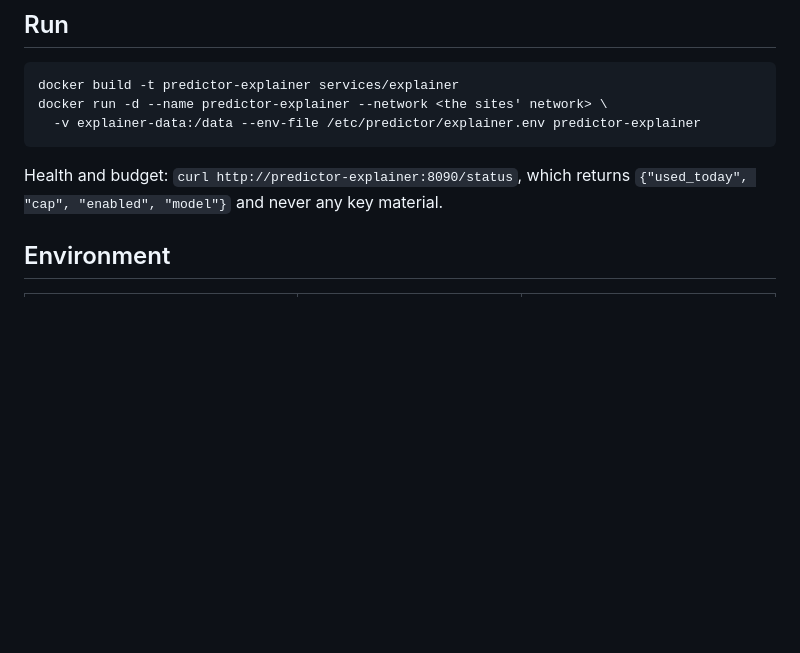
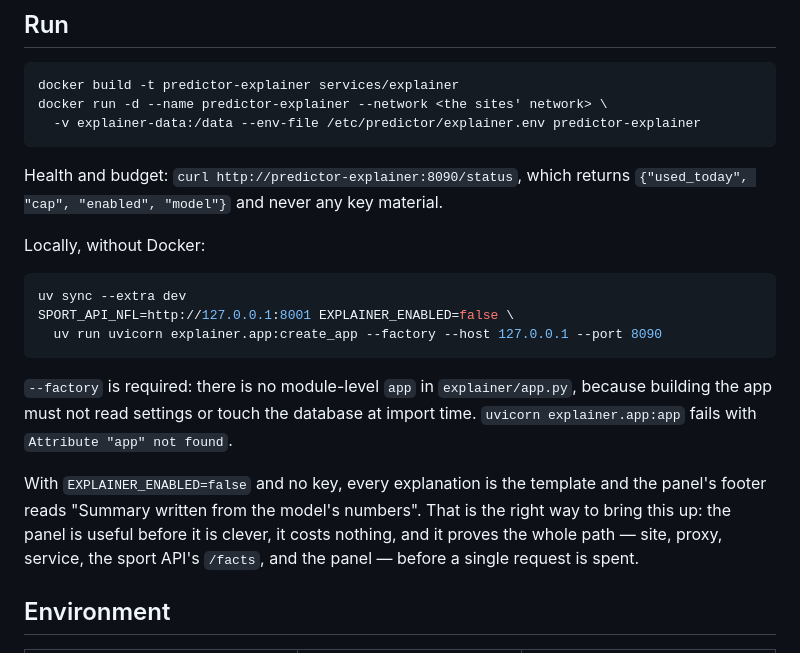
Before and after one commit to Kevocado/predictor-hub, a Markdown page: services/explainer/README.md, the part around one of its changes. Rendered like a GitHub page; blank space fills up the shorter version.

````diff
--- a/services/explainer/README.md
+++ b/services/explainer/README.md
@@ -17,6 +17,24 @@ docker run -d --name predictor-explainer --network <the sites' network> \
 
 Health and budget: `curl http://predictor-explainer:8090/status`, which returns
 `{"used_today", "cap", "enabled", "model"}` and never any key material.
+
+Locally, without Docker:
+
+```sh
+uv sync --extra dev
+SPORT_API_NFL=http://127.0.0.1:8001 EXPLAINER_ENABLED=false \
+  uv run uvicorn explainer.app:create_app --factory --host 127.0.0.1 --port 8090
+```
+
+`--factory` is required: there is no module-level `app` in `explainer/app.py`,
+because building the app must not read settings or touch the database at import
+time. `uvicorn explainer.app:app` fails with `Attribute "app" not found`.
+
+With `EXPLAINER_ENABLED=false` and no key, every explanation is the template
+and the panel's footer reads "Summary written from the model's numbers". That
+is the right way to bring this up: the panel is useful before it is clever, it
+costs nothing, and it proves the whole path — site, proxy, service, the sport
+API's `/facts`, and the panel — before a single request is spent.
 
 ## Environment
 
````
Also changed, not shown: other parts of services/explainer/README.md (+39 -0 lines), 1 other file.
